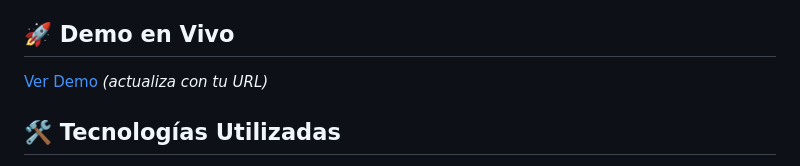
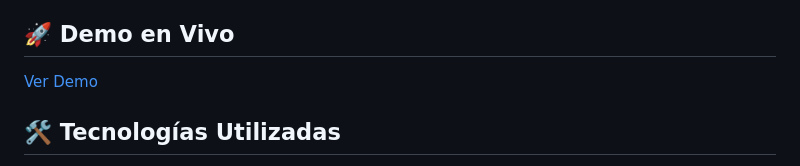
Before and after one commit to ElegantCharles/bencina, a Markdown page: README.md, the part around the change printed below. GitHub-like rendering.

```diff
--- a/README.md
+++ b/README.md
@@ -29,7 +29,7 @@ Una aplicación web moderna y fácil de usar para calcular el gasto en combustib
 
 ## 🚀 Demo en Vivo
 
-[Ver Demo](elegantcharles.github.io/bencina/) *(actualiza con tu URL)*
+[Ver Demo](https://elegantcharles.github.io/bencina/)
 
 
 ## 🛠️ Tecnologías Utilizadas
```
Also changed, not shown: other parts of README.md (+1 -1 lines).
